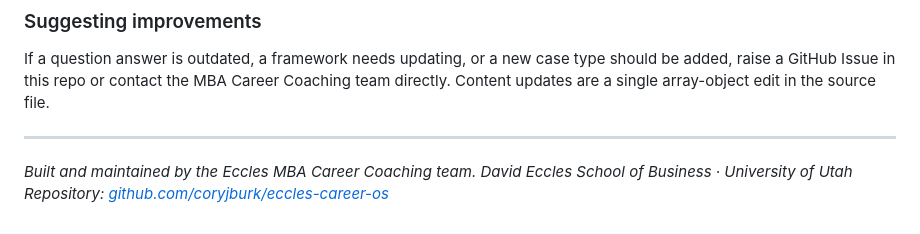
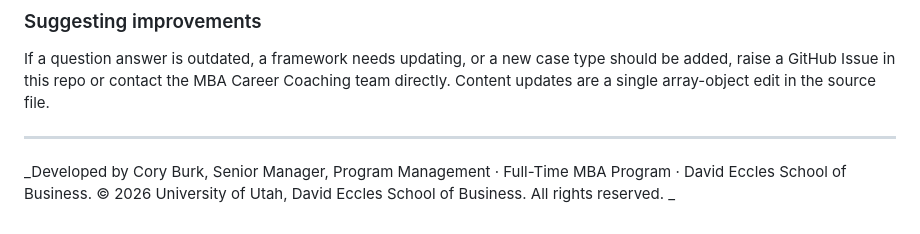
Before and after one commit to coryjburk/mbb-playbook_vc, a Markdown page: README.md, the part around the change. Rendered like a GitHub page.

Commit message:
Revise README for authorship and copyright details
Updated attribution and copyright information in README.

```diff
--- a/README.md
+++ b/README.md
@@ -442,6 +442,5 @@ If a question answer is outdated, a framework needs updating, or a new case type
 
 ---
 
-*Built and maintained by the Eccles MBA Career Coaching team.*
-*David Eccles School of Business · University of Utah*
-*Repository: [github.com/coryjburk/eccles-career-os](https://github.com/coryjburk/eccles-career-os)*
+_Developed by Cory Burk, Senior Manager, Program Management · Full-Time MBA Program · David Eccles School of Business.
+© 2026 University of Utah, David Eccles School of Business. All rights reserved. _
```
